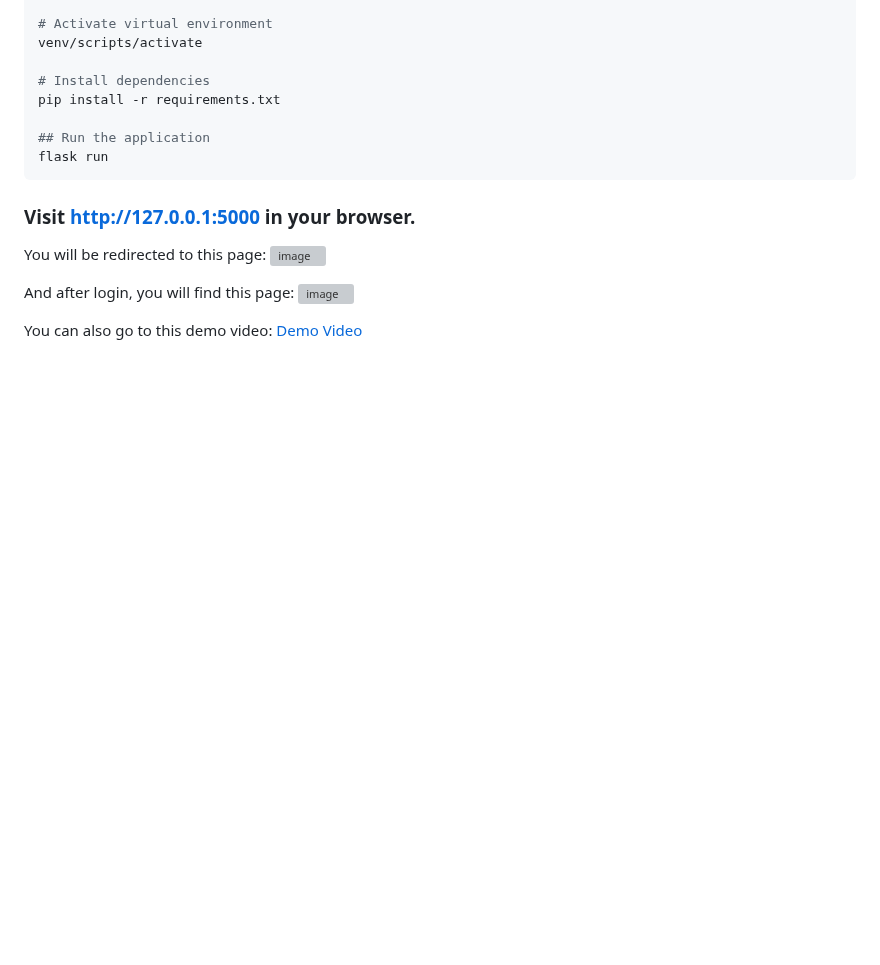
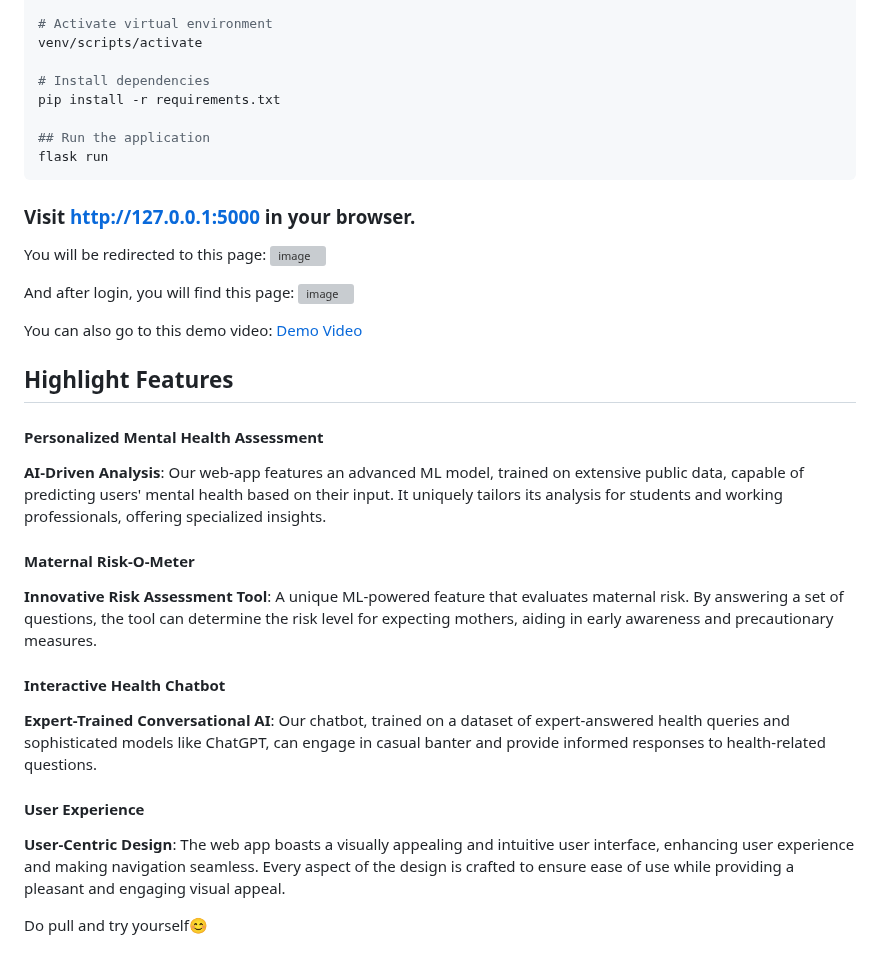
Before and after one commit to Manish-k723/Healthify, a Markdown page: README.md, the part around the change. Drawn GitHub-style; blank space fills up the shorter version; grey boxes are pictures that could not be loaded.

```diff
--- a/README.md
+++ b/README.md
@@ -71,3 +71,19 @@ You will be redirected to this page: ![image](https://github.com/Manish-k723/Hea
 And after login, you will find this page: ![image](https://github.com/Manish-k723/Healthify/assets/109733755/cdfa4498-1557-4684-8b03-e07ec16a2417)
 
 You can also go to this demo video: [Demo Video](https://drive.google.com/file/d/1Z3nZIRoC_2T2CPBpdPCfcCtdT5hLzgPs/view?usp=sharing)
+
+## Highlight Features
+
+#### Personalized Mental Health Assessment
+**AI-Driven Analysis**: Our web-app features an advanced ML model, trained on extensive public data, capable of predicting users' mental health based on their input. It uniquely tailors its analysis for students and working professionals, offering specialized insights.
+
+#### Maternal Risk-O-Meter
+**Innovative Risk Assessment Tool**: A unique ML-powered feature that evaluates maternal risk. By answering a set of questions, the tool can determine the risk level for expecting mothers, aiding in early awareness and precautionary measures.
+
+#### Interactive Health Chatbot
+**Expert-Trained Conversational AI**: Our chatbot, trained on a dataset of expert-answered health queries and sophisticated models like ChatGPT, can engage in casual banter and provide informed responses to health-related questions.
+
+#### User Experience
+**User-Centric Design**: The web app boasts a visually appealing and intuitive user interface, enhancing user experience and making navigation seamless. Every aspect of the design is crafted to ensure ease of use while providing a pleasant and engaging visual appeal.
+
+Do pull and try yourself😊
```
